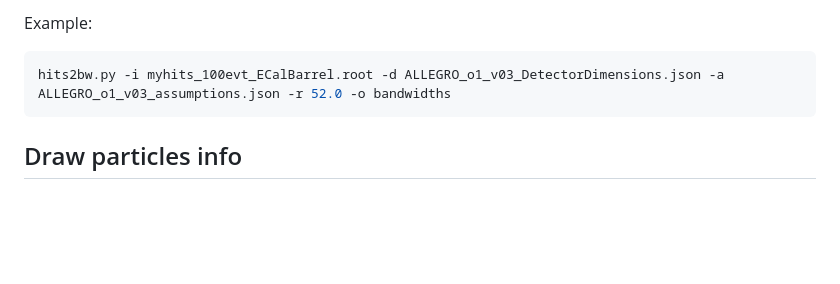
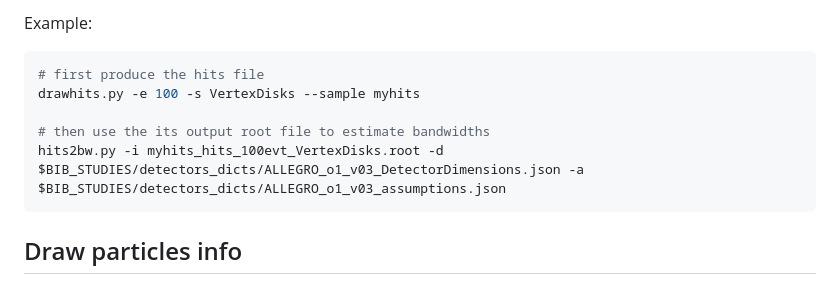
Before and after one commit to HEP-FCC/bib-studies, a Markdown page: plotting/README.md, the part around the change. Rendered like a GitHub page; blank space fills up the shorter version.

Commit message:
fix example

````diff
--- a/plotting/README.md
+++ b/plotting/README.md
@@ -85,7 +85,11 @@ Notes:
 
 Example:
 ```sh
-hits2bw.py -i myhits_100evt_ECalBarrel.root -d ALLEGRO_o1_v03_DetectorDimensions.json -a ALLEGRO_o1_v03_assumptions.json -r 52.0 -o bandwidths
+# first produce the hits file
+drawhits.py -e 100 -s VertexDisks --sample myhits
+
+# then use the its output root file to estimate bandwidths
+hits2bw.py -i myhits_hits_100evt_VertexDisks.root -d $BIB_STUDIES/detectors_dicts/ALLEGRO_o1_v03_DetectorDimensions.json -a $BIB_STUDIES/detectors_dicts/ALLEGRO_o1_v03_assumptions.json
 ```
 
 ## Draw particles info
````
